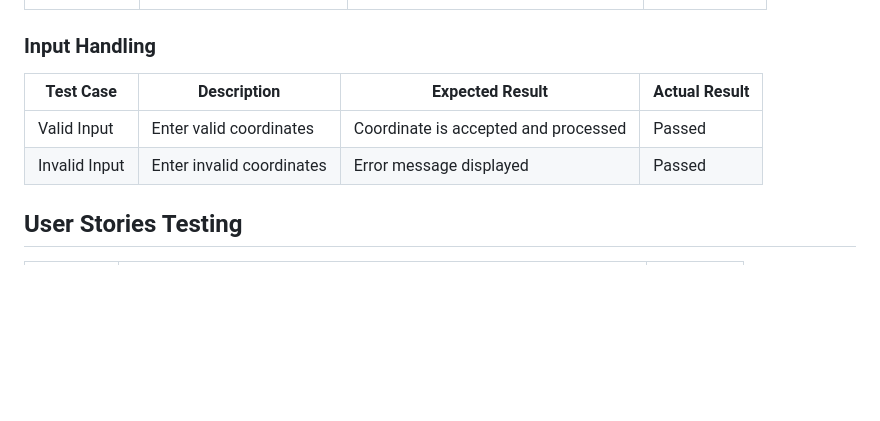
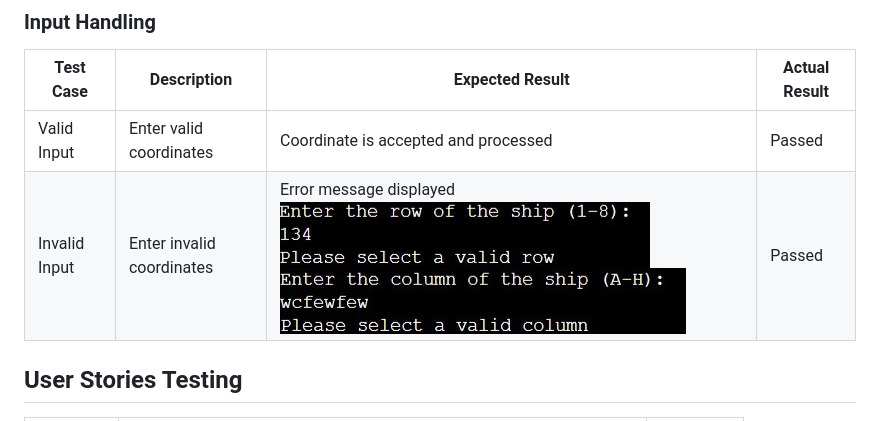
Before and after one commit to nil1143/battleship_game, a Markdown page: README.md, the part around the change. Rendered like a GitHub page; blank space fills up the shorter version.

```diff
--- a/README.md
+++ b/README.md
@@ -123,7 +123,7 @@ For code testing I used CI Python Linter The results are below.<br>
 | Test Case | Description | Expected Result | Actual Result |
 |-----------|-------------|-----------------|---------------|
 | Valid Input | Enter valid coordinates | Coordinate is accepted and processed | Passed |
-| Invalid Input | Enter invalid coordinates | Error message displayed | Passed |
+| Invalid Input | Enter invalid coordinates | Error message displayed ![error](docs/readme-images/readme-7.jpg) ![error2](docs/readme-images/readme-8.jpg)| Passed |
 
 ## User Stories Testing
 
```
